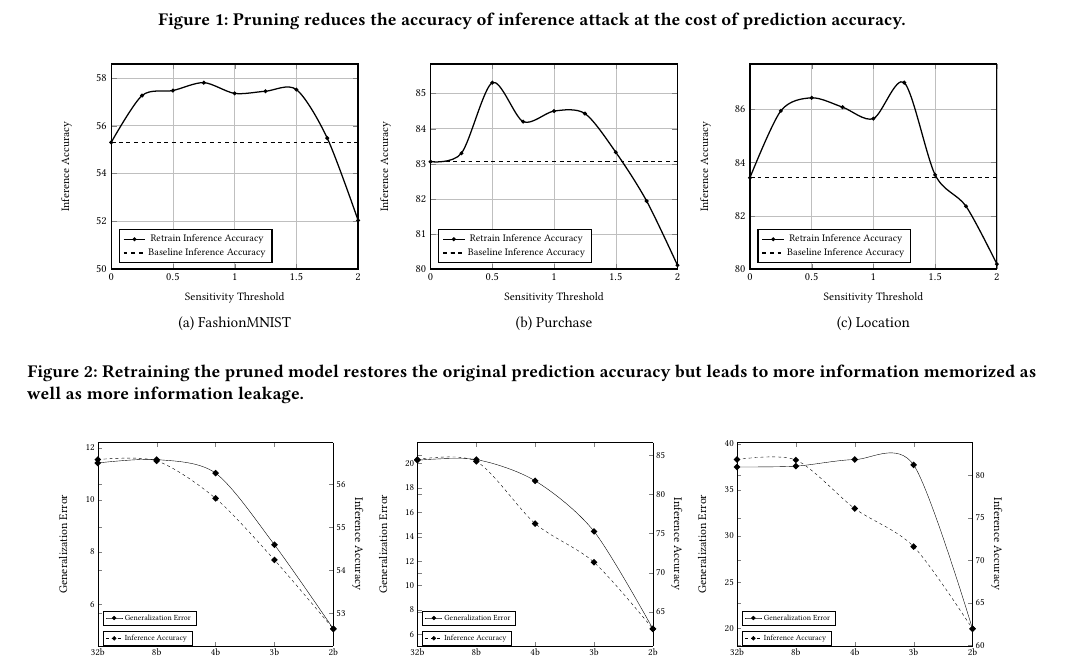
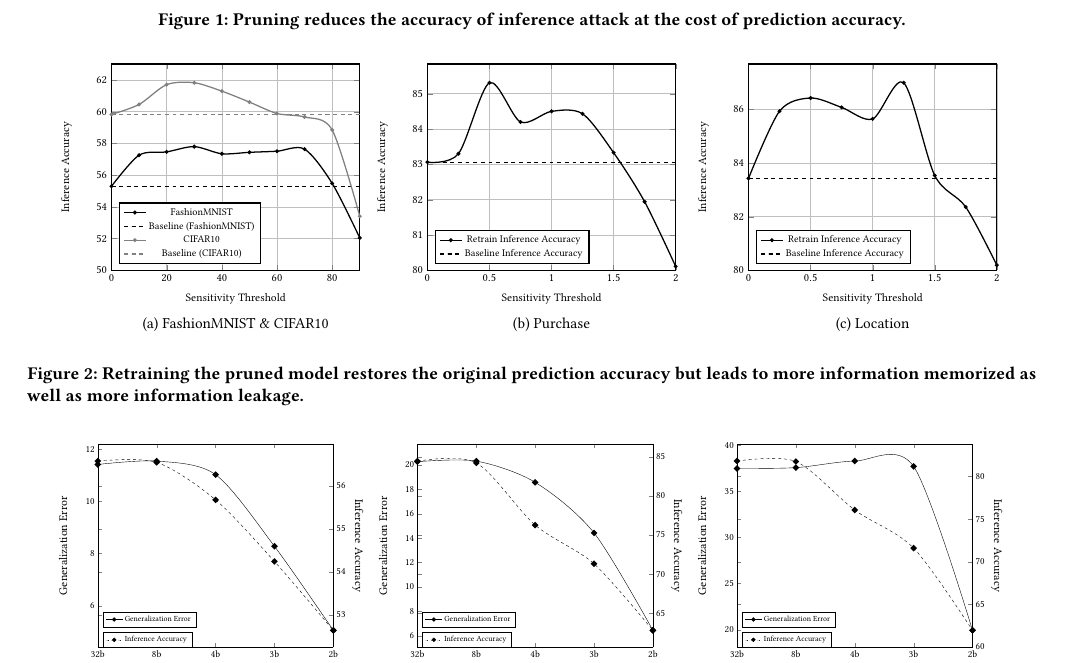
Before and after one commit to vasishtduddu/EmbeddedMIA, a LaTeX paper (Paper/paper.tex, which reads Paper/fig_pruneRetrain.tex): part of page 5 of 10, cut so that both start at the same text. Compiled offline with pdfLaTeX.

Commit message:
Added CIFAR10 Baseline for Figure 2

```diff
--- a/Paper/fig_pruneRetrain.tex
+++ b/Paper/fig_pruneRetrain.tex
@@ -6,7 +6,7 @@
 
 \begin{tikzpicture}
 \begin{axis}[
-title={(a) FashionMNIST},
+title={(a) FashionMNIST \& CIFAR10},
 title style={at={(0.5,0)},anchor=north,yshift=-40, font=\LARGE},
 legend style={font=\small},
 legend pos =  south west,
@@ -14,8 +14,8 @@ line width=1.0pt,
 mark size=1.0pt,
 ymin=50,
 xmin=0,
-xmax=2,
-legend entries={Retrain Inference Accuracy, Baseline Inference Accuracy},
+xmax=90,
+legend entries={FashionMNIST, Baseline (FashionMNIST), CIFAR10, Baseline (CIFAR10)},
 ylabel={Inference Accuracy},
 xlabel={Sensitivity Threshold},
 % extra x ticks={1,10,...,400},
@@ -34,7 +34,7 @@ grid=major
     smooth
     ]
     coordinates {
-    (0,55.30)(0.25,57.26)(0.5,57.47)(0.75,57.80)(1,57.35)(1.25,57.44)(1.5,57.51)(1.75,55.48)(2,52.04)
+    (0,55.30)(10,57.26)(20,57.47)(30,57.80)(40,57.35)(50,57.44)(60,57.51)(70,57.64)(80,55.48)(90,52.04)
       };
 \addplot[
     color=black,
@@ -42,10 +42,29 @@ grid=major
     smooth
     ]
     coordinates {
-    (0,55.30)(0.25,55.30)(0.5,55.30)(0.75,55.30)(1,55.30)(1.25,55.30)(1.5,55.30)(1.75,55.30)(2,55.30)
+    (0,55.30)(10,55.30)(20,55.30)(30,55.30)(40,55.30)(50,55.30)(60,55.30)(70,55.30)(80,55.30)(90,55.30)
+      };
+\addplot[
+    color=gray,
+    solid,
+    mark=*,
+    mark options={solid},
+    smooth
+    ]
+    coordinates {
+    (0,59.83)(10,60.46)(20,61.71)(30,61.83)(40,61.30)(50,60.61)(60,59.89)(70,59.67)(80,58.85)(90,53.41)
+      };
+\addplot[
+    color=gray,
+    dashed,
+    smooth
+    ]
+    coordinates {
+    (0,59.83)(10,59.83)(20,59.83)(30,59.83)(40,59.83)(50,59.83)(60,59.83)(70,59.83)(80,59.83)(90,59.83)
       };
 \end{axis}
 \end{tikzpicture} &
+
 
 %
 \begin{tikzpicture}
```
Also changed, not shown: Misc/fmnist_retrain.tex (added, +18 -0 lines).
